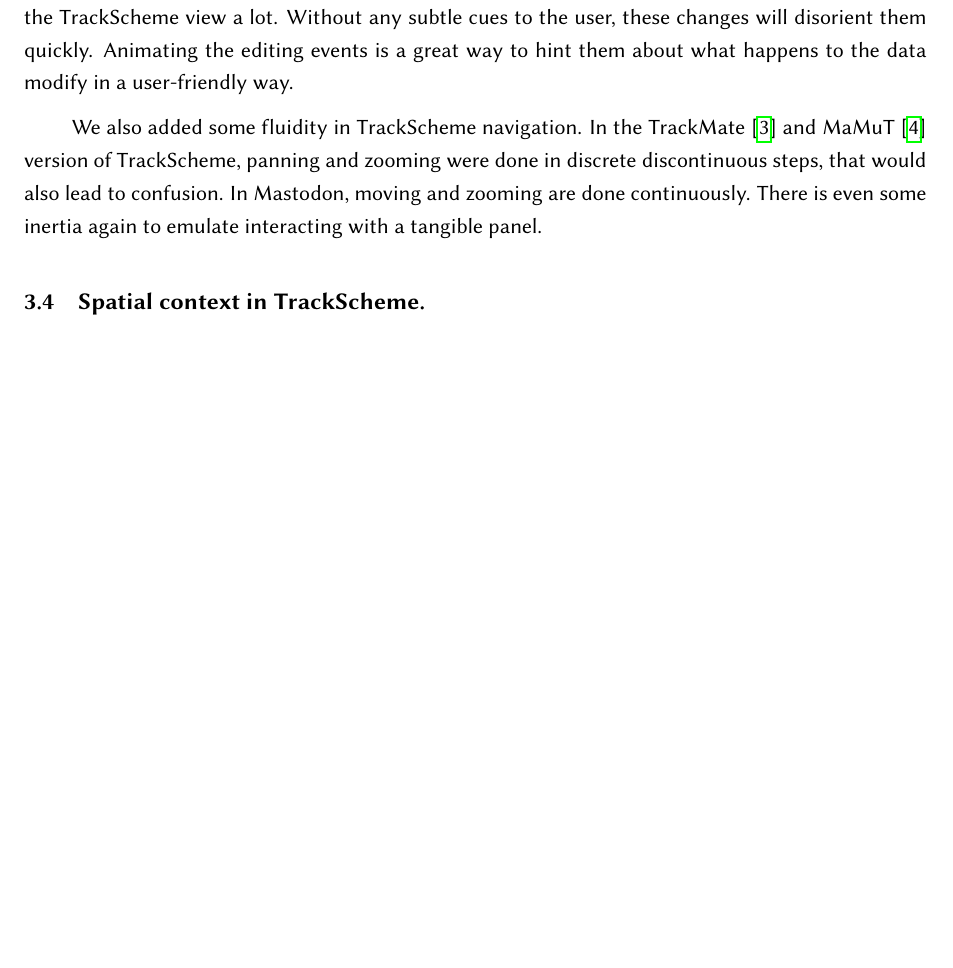
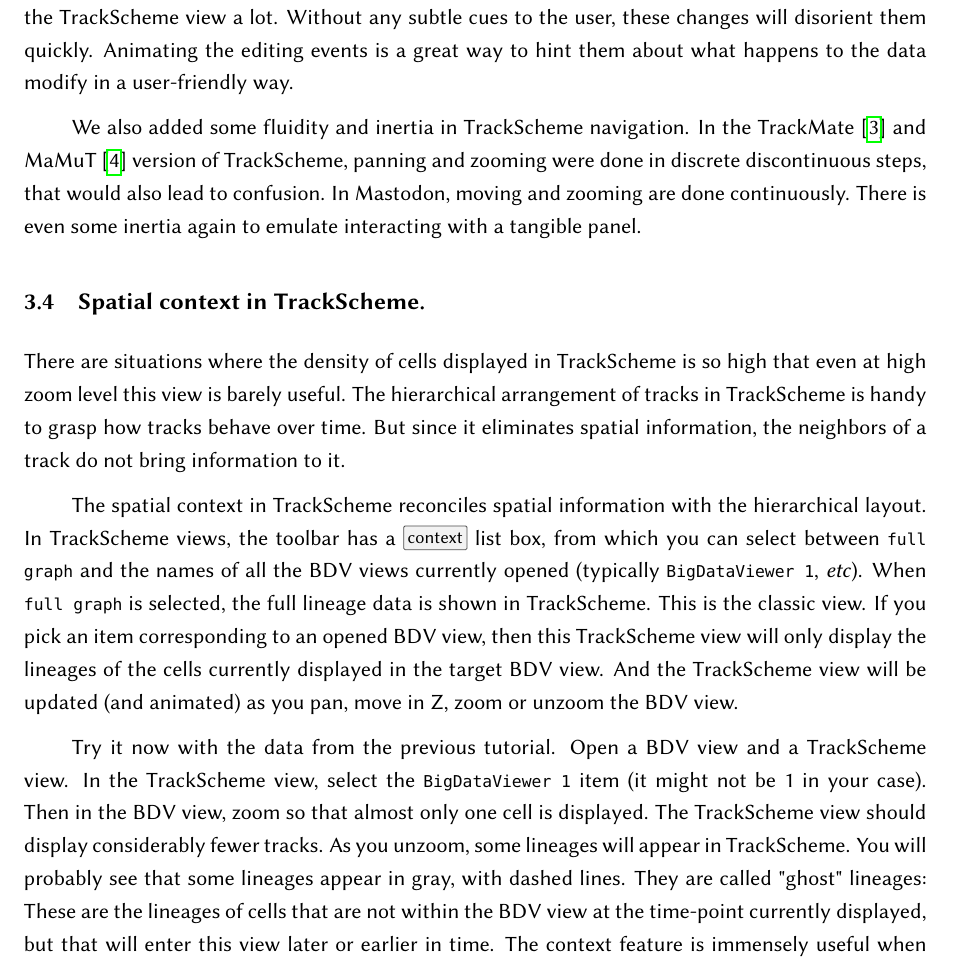
Before and after one commit to mastodon-sc/mastodon-manual, a LaTeX document (MastodonManual.tex, which reads src/Chapter4.tex): part of page 19 of 23 before the commit and part of page 19 of 24 after it, cut so that both start at the same text, the shorter picture padded with empty space. Compiled offline with pdfLaTeX.

Commit message:
Spatial context in TrackScheme.
No images yet.

```diff
--- a/src/Chapter4.tex
+++ b/src/Chapter4.tex
@@ -58,7 +58,7 @@
 Without any subtle cues to the user, these changes will disorient them quickly.
 Animating the editing events is a great way to hint them about what happens to the data modify in a user-friendly way.
 
-We also added some fluidity in \TrackScheme navigation.
+We also added some fluidity and inertia in \TrackScheme navigation.
 In the TrackMate~\cite{TrackMate} and MaMuT~\cite{MaMuT} version of \TrackScheme, panning and zooming were done in discrete discontinuous steps, that would also lead to confusion.
 In Mastodon, moving and zooming are done continuously.
 There is even some inertia again to emulate interacting with a tangible panel.
@@ -66,3 +66,25 @@
 
 
 \subsection{Spatial context in TrackScheme.}
+
+There are situations where the density of cells displayed in \TrackScheme is so high that even at high zoom level this view is barely useful.
+The hierarchical arrangement of tracks in \TrackScheme is handy to grasp how tracks behave over time.
+But since it eliminates spatial information, the neighbors of a track do not bring information to it.
+
+The spatial context in \TrackScheme reconciles spatial information with the hierarchical layout.
+In \TrackScheme views, the toolbar has a \menu{context} list box, from which you can select between \texttt{full graph} and the names of all the BDV views currently opened (typically \texttt{BigDataViewer 1}, \etc).
+When \texttt{full graph} is selected, the full lineage data is shown in \TrackScheme.
+This is the classic view.
+If you pick an item corresponding to an opened BDV view, then this \TrackScheme view will only display the lineages of the cells currently displayed in the target BDV view.
+And the \TrackScheme view will be updated (and animated) as you pan, move in Z, zoom or unzoom the BDV view.
+
+Try it now with the data from the previous tutorial.
+Open a BDV view and a \TrackScheme view.
+In the \TrackScheme view, select the \texttt{BigDataViewer 1} item (it might not be 1 in your case).
+Then in the BDV view, zoom so that almost only one cell is displayed.
+The \TrackScheme view should display considerably fewer tracks.
+As you unzoom, some lineages will appear in \TrackScheme.
+You will probably see that some lineages appear in gray, with dashed lines.
+They are called "ghost" lineages:
+These are the lineages of cells that are not within the BDV view at the time-point currently displayed, but that will enter this view later or earlier in time.
+The context feature is immensely useful when studying tissue development or coordinated cells movement.
```
